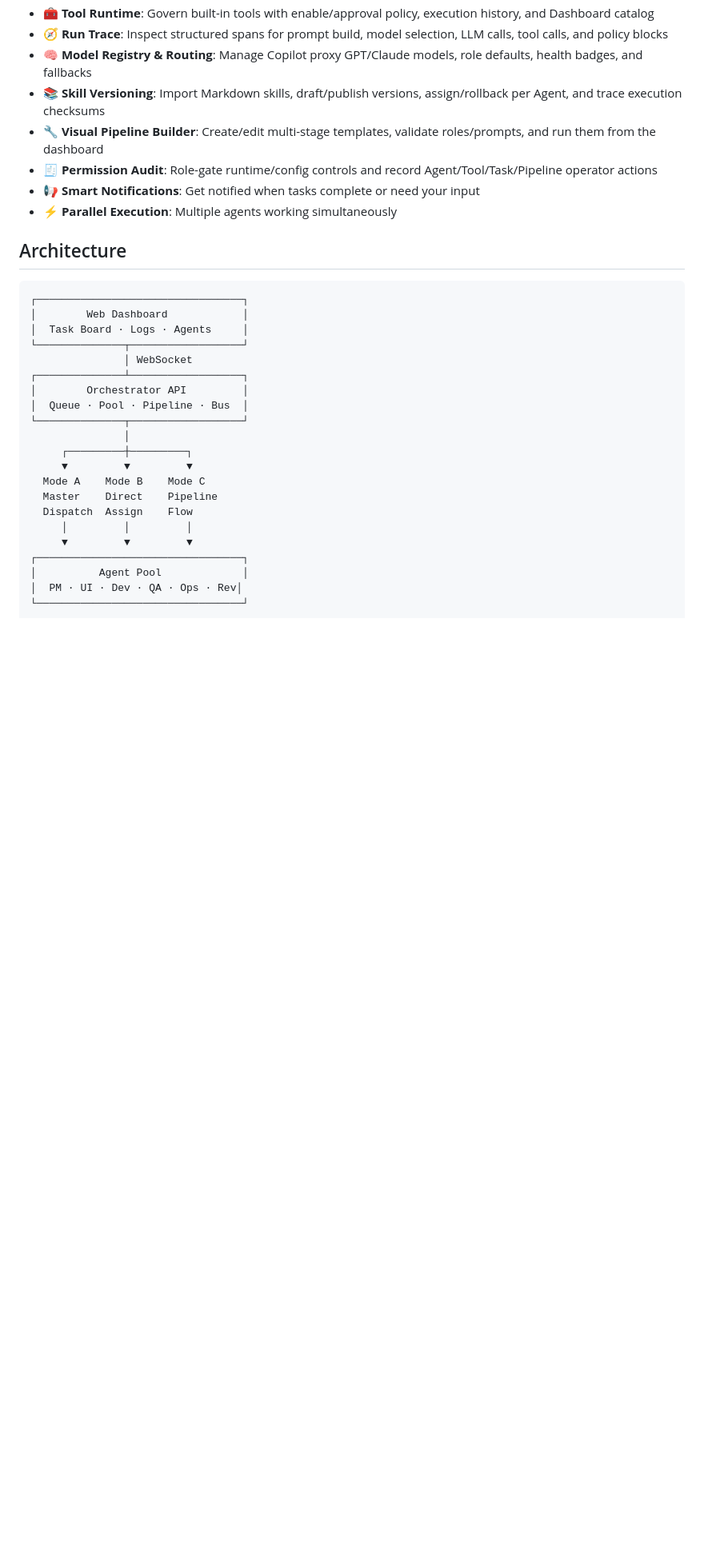
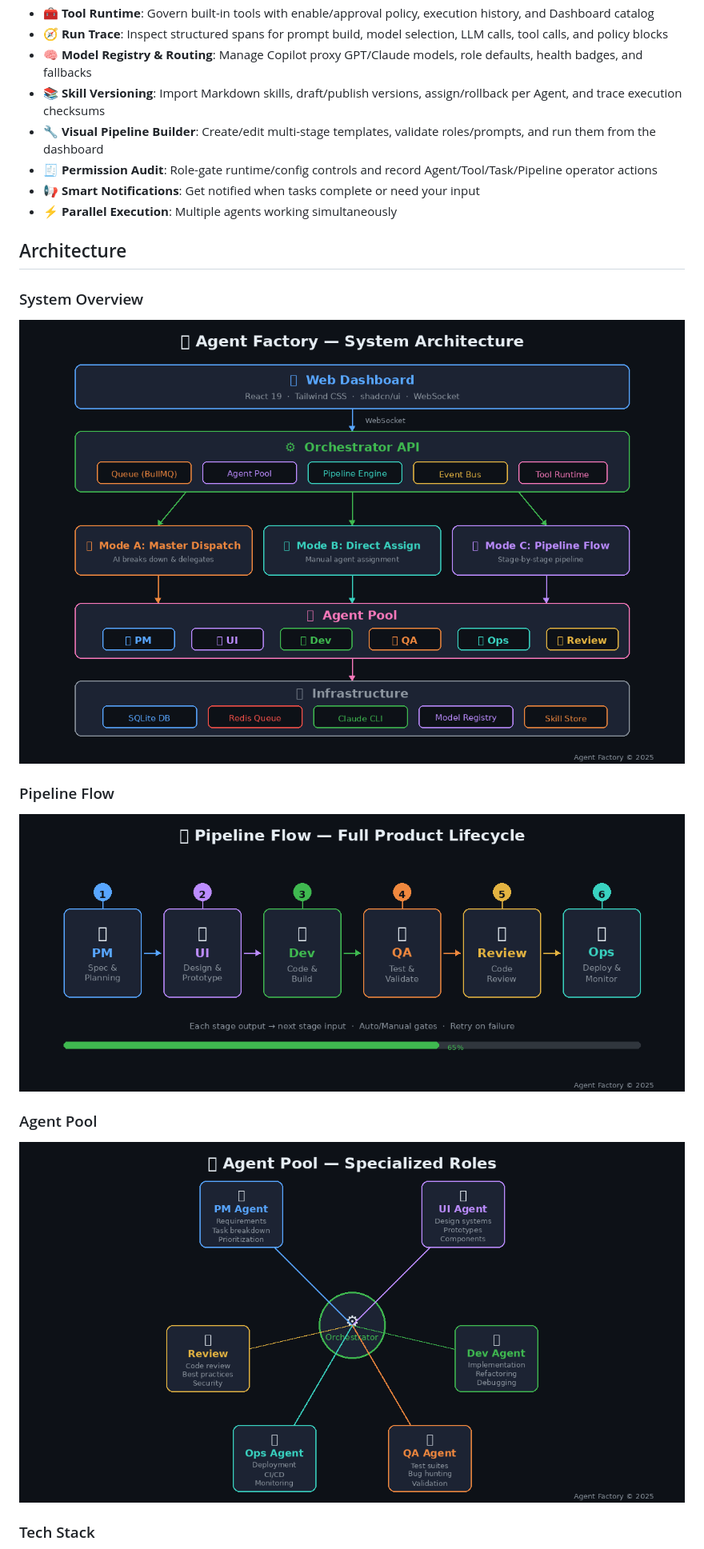
Before and after one commit to Zchary1106/Myrmecia, a Markdown page: README.md, the part around the change printed below. Shown: that part at 80% size. Drawn GitHub-style; pictures changed too: docs/diagrams/agent-pool.png (added), docs/diagrams/architecture-overview.png (added), docs/diagrams/pipeline-flow.png (added); blank space fills up the shorter version.

````diff
--- a/README.md
+++ b/README.md
@@ -21,26 +21,17 @@ A multi-agent task management platform powered by Claude Code CLI. Manage a pool
 
 ## Architecture
 
-```
-┌─────────────────────────────────┐
-│        Web Dashboard            │
-│  Task Board · Logs · Agents     │
-└──────────────┬──────────────────┘
-               │ WebSocket
-┌──────────────┴──────────────────┐
-│        Orchestrator API         │
-│  Queue · Pool · Pipeline · Bus  │
-└──────────────┬──────────────────┘
-               │
-     ┌─────────┼─────────┐
-     ▼         ▼         ▼
-  Mode A    Mode B    Mode C
-  Master    Direct    Pipeline
-  Dispatch  Assign    Flow
-     │         │         │
-     ▼         ▼         ▼
-┌─────────────────────────────────┐
-│          Agent Pool             │
-│  PM · UI · Dev · QA · Ops · Rev│
-└─────────────────────────────────┘
-```
+### System Overview
+
+![System Architecture](docs/diagrams/architecture-overview.png)
+
+### Pipeline Flow
+
+![Pipeline Flow](docs/diagrams/pipeline-flow.png)
+
+### Agent Pool
+
+![Agent Pool](docs/diagrams/agent-pool.png)
+
+### Tech Stack
+
````
Also changed, not shown: other parts of README.md (+1 -0 lines), docs/diagrams/tech-stack.png (added), 1 other file.
